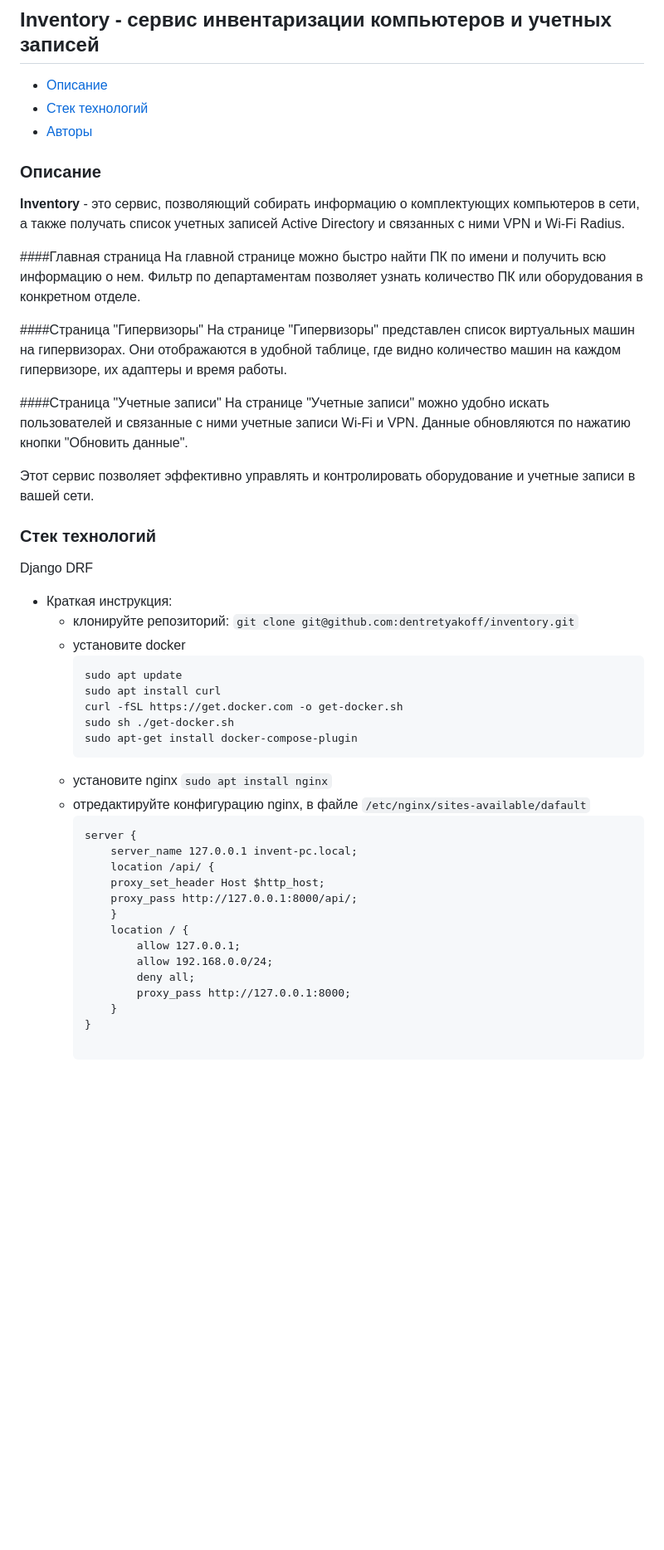
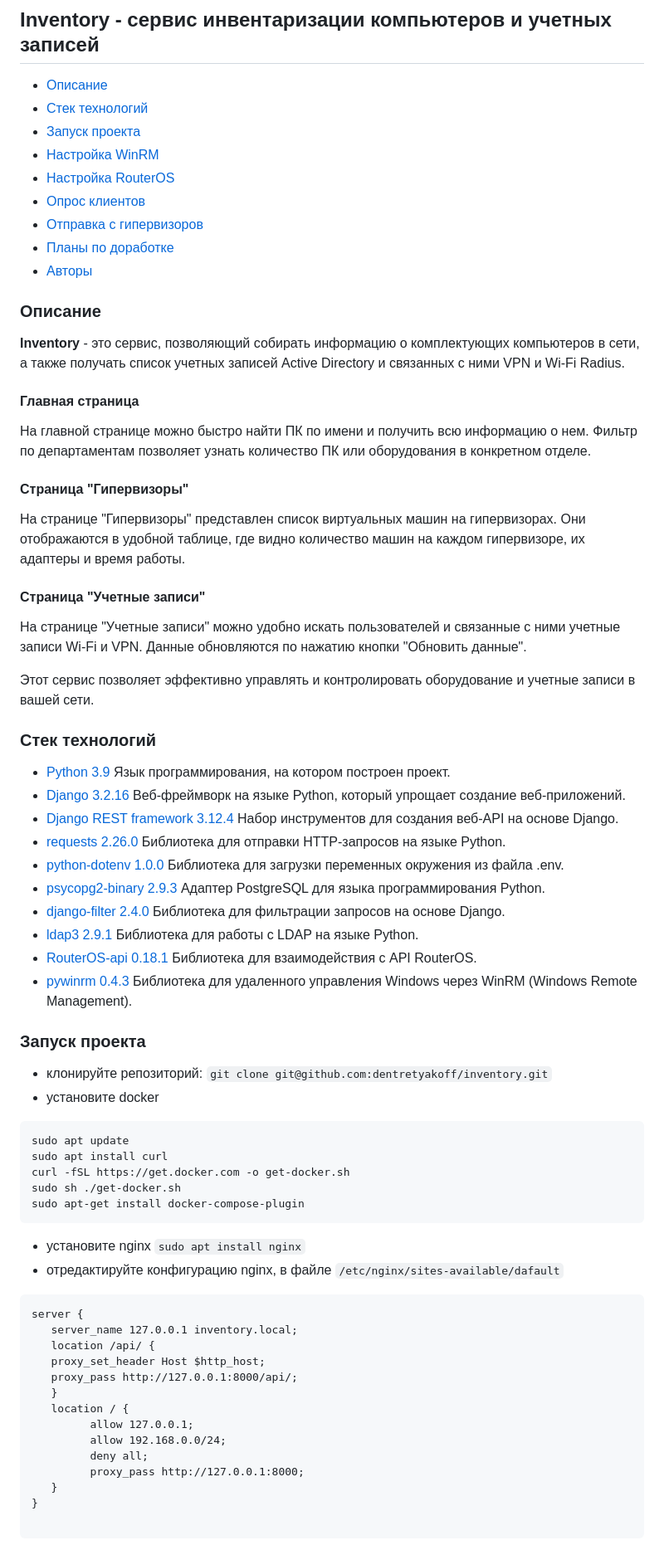
Before and after one commit to dentretyakoff/inventory, a Markdown page: README.md, the part around the change printed below. Shown: that part at 83% size. Drawn GitHub-style; blank space fills up the shorter version.

````diff
--- a/README.md
+++ b/README.md
@@ -2,6 +2,12 @@
 
 - [Описание](#desc)
 - [Стек технологий](#stack)
+- [Запуск проекта](#start)
+- [Настройка WinRM](#winrm)
+- [Настройка RouterOS](#router-os)
+- [Опрос клиентов](#win-computers)
+- [Отправка с гипервизоров](#vms)
+- [Планы по доработке](#development-plans)
 - [Авторы](#team)
 
 
@@ -9,45 +15,53 @@
 
 **Inventory** - это сервис, позволяющий собирать информацию о комплектующих компьютеров в сети, а также получать список учетных записей Active Directory и связанных с ними VPN и Wi-Fi Radius.
 
-####Главная страница
+#### Главная страница
 На главной странице можно быстро найти ПК по имени и получить всю информацию о нем. Фильтр по департаментам позволяет узнать количество ПК или оборудования в конкретном отделе.
 
-####Страница "Гипервизоры"
+#### Страница "Гипервизоры"
 На странице "Гипервизоры" представлен список виртуальных машин на гипервизорах. Они отображаются в удобной таблице, где видно количество машин на каждом гипервизоре, их адаптеры и время работы.
 
-####Страница "Учетные записи"
+#### Страница "Учетные записи"
 На странице "Учетные записи" можно удобно искать пользователей и связанные с ними учетные записи Wi-Fi и VPN. Данные обновляются по нажатию кнопки "Обновить данные".
 
 Этот сервис позволяет эффективно управлять и контролировать оборудование и учетные записи в вашей сети.
 
 ### Стек технологий <a id="stack"></a>
-Django
-DRF
+ - [Python 3.9](https://github.com/python/cpython/tree/3.9) Язык программирования, на котором построен проект.
+ - [Django 3.2.16](https://www.djangoproject.com/) Веб-фреймворк на языке Python, который упрощает создание веб-приложений.
+ - [Django REST framework 3.12.4](https://www.django-rest-framework.org/) Набор инструментов для создания веб-API на основе Django.
+ - [requests 2.26.0](https://pypi.org/project/requests/) Библиотека для отправки HTTP-запросов на языке Python.
+ - [python-dotenv 1.0.0](https://pypi.org/project/python-dotenv/) Библиотека для загрузки переменных окружения из файла .env.
+ - [psycopg2-binary 2.9.3](https://www.psycopg.org/) Адаптер PostgreSQL для языка программирования Python.
+ - [django-filter 2.4.0](https://django-filter.readthedocs.io/en/stable/) Библиотека для фильтрации запросов на основе Django.
+ - [ldap3 2.9.1](https://ldap3.readthedocs.io/) Библиотека для работы с LDAP на языке Python.
+ - [RouterOS-api 0.18.1](https://github.com/socialwifi/RouterOS-api) Библиотека для взаимодействия с API RouterOS.
+ - [pywinrm 0.4.3](https://github.com/diyan/pywinrm) Библиотека для удаленного управления Windows через WinRM (Windows Remote Management).
 
-- Краткая инструкция:
-    - клонируйте репозиторий: `git clone git@github.com:dentretyakoff/inventory.git`
-    - установите docker
-        ```
-        sudo apt update
-        sudo apt install curl
-        curl -fSL https://get.docker.com -o get-docker.sh
-        sudo sh ./get-docker.sh
-        sudo apt-get install docker-compose-plugin
-        ```
-    - установите nginx `sudo apt install nginx`
-    - отредактируйте конфигурацию nginx, в файле `/etc/nginx/sites-available/dafault`
-        ```
-        server {
-            server_name 127.0.0.1 invent-pc.local;
-            location /api/ {
-            proxy_set_header Host $http_host;
-            proxy_pass http://127.0.0.1:8000/api/;
-            }
-            location / {
-                allow 127.0.0.1;
-                allow 192.168.0.0/24;
-                deny all;
-                proxy_pass http://127.0.0.1:8000;
-            }
-        }
+### Запуск проекта <a id="start"></a>
+- клонируйте репозиторий: `git clone git@github.com:dentretyakoff/inventory.git`
+- установите docker
+```
+sudo apt update
+sudo apt install curl
+curl -fSL https://get.docker.com -o get-docker.sh
+sudo sh ./get-docker.sh
+sudo apt-get install docker-compose-plugin
+```
+- установите nginx `sudo apt install nginx`
+- отредактируйте конфигурацию nginx, в файле `/etc/nginx/sites-available/dafault`
+```
+server {
+   server_name 127.0.0.1 inventory.local;
+   location /api/ {
+   proxy_set_header Host $http_host;
+   proxy_pass http://127.0.0.1:8000/api/;
+   }
+   location / {
+         allow 127.0.0.1;
+         allow 192.168.0.0/24;
+         deny all;
+         proxy_pass http://127.0.0.1:8000;
+   }
+}
 
````
Also changed, not shown: other parts of README.md (+27 -13 lines).
